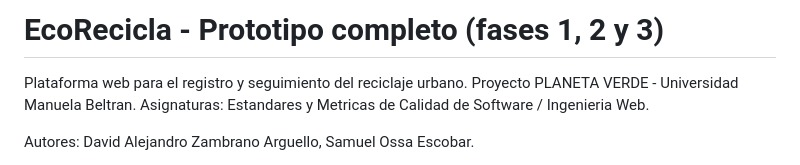
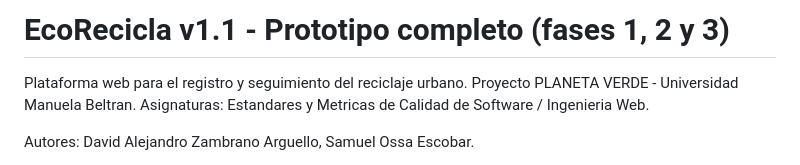
Before and after one commit to daviid0611/ecorecicla, a Markdown page: README.md, the part around the change. GitHub-like rendering.

Commit message:
docs: versión 1.1 en el título del README

```diff
--- a/README.md
+++ b/README.md
@@ -1,4 +1,4 @@
-# EcoRecicla - Prototipo completo (fases 1, 2 y 3)
+# EcoRecicla v1.1 - Prototipo completo (fases 1, 2 y 3)
 
 Plataforma web para el registro y seguimiento del reciclaje urbano.
 Proyecto PLANETA VERDE - Universidad Manuela Beltran.
```
